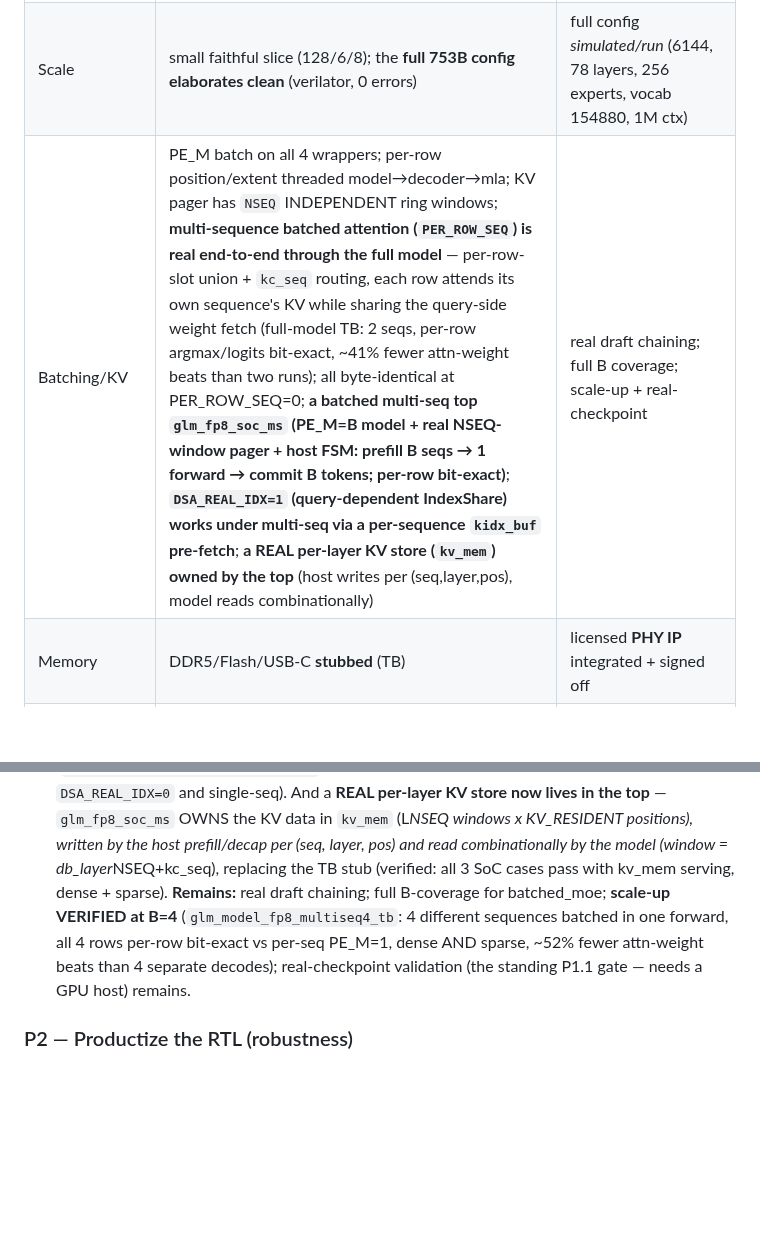
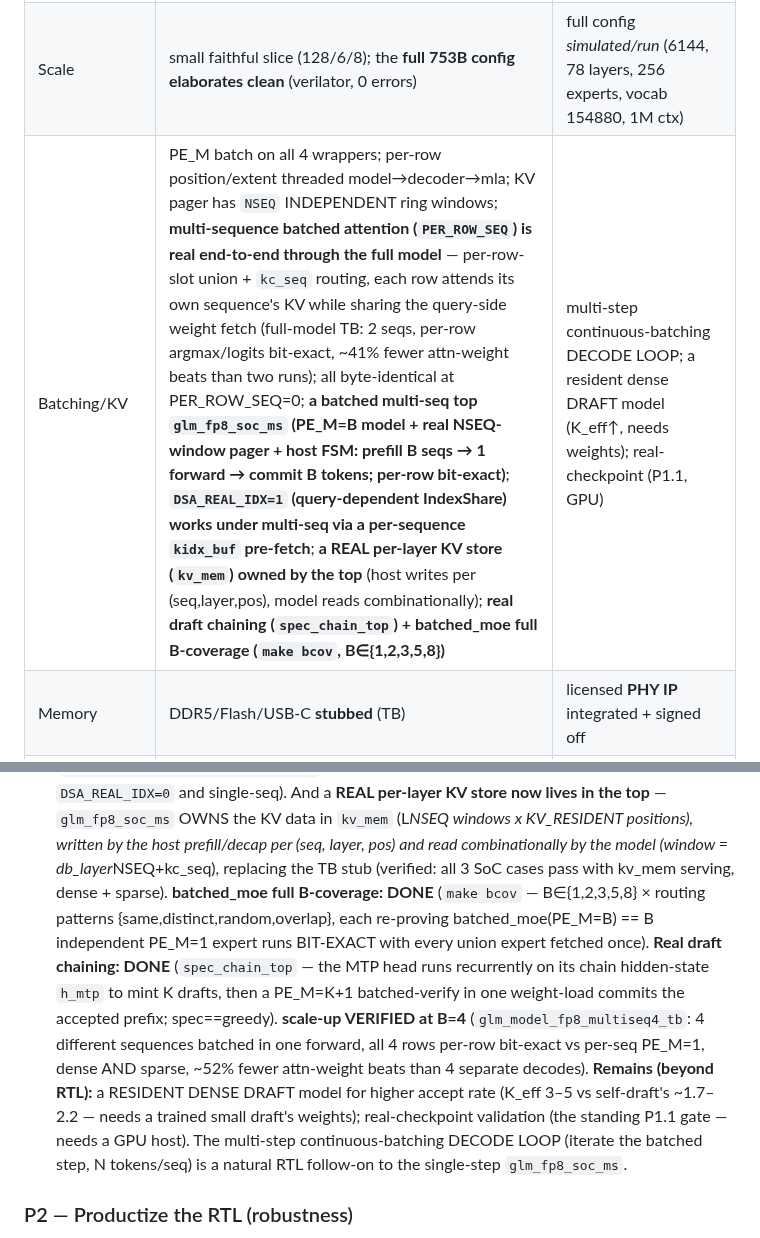
Before and after one commit to Wick-Lim/AIPU, a Markdown page: docs/PRODUCT_ROADMAP.md, 2 parts joined by grey strips. Rendered like a GitHub page; blank space fills up the shorter version.

Commit message:
docs(roadmap): batched_moe full B-coverage + real draft chaining marked DONE
batched_moe B-coverage: `make bcov` passes B in {1,2,3,5,8} x routing
patterns, each batched_moe(PE_M=B) == B independent PE_M=1 expert runs
bit-exact (verified this session).  Real draft chaining: spec_chain_top
already implements the K-step MTP recurrent-chain draft + PE_M=K+1 batched
verify.  Remaining batching tracks are now beyond-RTL / external: a multi-
step continuous-batching decode LOOP (needs the model's decode c_kv written
back to the KV store), a resident dense DRAFT model (needs weights), and the
P1.1 full-checkpoint gate (GPU).

```diff
--- a/docs/PRODUCT_ROADMAP.md
+++ b/docs/PRODUCT_ROADMAP.md
@@ -23,7 +23,7 @@ and how fast can it go?"* — **yes**, and the levers are measured.
 |---|---|---|
 | Correctness scope | operator bit-exact + a **truncated full-model token chain on real weights** (dense→MoE seam, real 256-expert route, DSA threaded, argmax-identical on a real prompt — DSA-IndexShare + fused-expert blockers retired) | the **full 753 GB checkpoint** produces the real model's tokens **at full depth** end-to-end |
 | Scale | small faithful slice (128/6/8); the **full 753B config elaborates clean** (verilator, 0 errors) | full config *simulated/run* (6144, 78 layers, 256 experts, vocab 154880, 1M ctx) |
-| Batching/KV | PE_M batch on all 4 wrappers; per-row position/extent threaded model→decoder→mla; KV pager has `NSEQ` INDEPENDENT ring windows; **multi-sequence batched attention (`PER_ROW_SEQ`) is real end-to-end through the full model** — per-row-slot union + `kc_seq` routing, each row attends its own sequence's KV while sharing the query-side weight fetch (full-model TB: 2 seqs, per-row argmax/logits bit-exact, ~41% fewer attn-weight beats than two runs); all byte-identical at PER_ROW_SEQ=0; **a batched multi-seq top `glm_fp8_soc_ms` (PE_M=B model + real NSEQ-window pager + host FSM: prefill B seqs → 1 forward → commit B tokens; per-row bit-exact)**; **`DSA_REAL_IDX=1` (query-dependent IndexShare) works under multi-seq via a per-sequence `kidx_buf` pre-fetch**; **a REAL per-layer KV store (`kv_mem`) owned by the top** (host writes per (seq,layer,pos), model reads combinationally) | real draft chaining; full B coverage; scale-up + real-checkpoint |
+| Batching/KV | PE_M batch on all 4 wrappers; per-row position/extent threaded model→decoder→mla; KV pager has `NSEQ` INDEPENDENT ring windows; **multi-sequence batched attention (`PER_ROW_SEQ`) is real end-to-end through the full model** — per-row-slot union + `kc_seq` routing, each row attends its own sequence's KV while sharing the query-side weight fetch (full-model TB: 2 seqs, per-row argmax/logits bit-exact, ~41% fewer attn-weight beats than two runs); all byte-identical at PER_ROW_SEQ=0; **a batched multi-seq top `glm_fp8_soc_ms` (PE_M=B model + real NSEQ-window pager + host FSM: prefill B seqs → 1 forward → commit B tokens; per-row bit-exact)**; **`DSA_REAL_IDX=1` (query-dependent IndexShare) works under multi-seq via a per-sequence `kidx_buf` pre-fetch**; **a REAL per-layer KV store (`kv_mem`) owned by the top** (host writes per (seq,layer,pos), model reads combinationally); **real draft chaining (`spec_chain_top`) + batched_moe full B-coverage (`make bcov`, B∈{1,2,3,5,8})** | multi-step continuous-batching DECODE LOOP; a resident dense DRAFT model (K_eff↑, needs weights); real-checkpoint (P1.1, GPU) |
 | Memory | DDR5/Flash/USB-C **stubbed** (TB) | licensed **PHY IP** integrated + signed off |
 | Verification | bounded BMC (+ clk_throttle) + directed TBs at slice; **verilator line/toggle/branch coverage** (`make coverage`, 87.8% line merged) | coverage *closure*, constrained-random regression, gate-level sim, k-induction, production-width formal |
 | Reliability | none | ECC, error recovery, CDC sign-off, reset/init hardening, DFT/scan |
@@ -83,11 +83,19 @@ one thing the slice cannot.
   **REAL per-layer KV store now lives in the top** — `glm_fp8_soc_ms` OWNS the KV data in `kv_mem`
   (L*NSEQ windows x KV_RESIDENT positions), written by the host prefill/decap per (seq, layer, pos)
   and read combinationally by the model (window = db_layer*NSEQ+kc_seq), replacing the TB stub
-  (verified: all 3 SoC cases pass with kv_mem serving, dense + sparse). **Remains:**
-  real draft chaining; full B-coverage for batched_moe; **scale-up VERIFIED at B=4** (`glm_model_fp8_multiseq4_tb`:
+  (verified: all 3 SoC cases pass with kv_mem serving, dense + sparse).  **batched_moe full
+  B-coverage: DONE** (`make bcov` — B∈{1,2,3,5,8} × routing patterns {same,distinct,random,overlap},
+  each re-proving batched_moe(PE_M=B) == B independent PE_M=1 expert runs BIT-EXACT with every union
+  expert fetched once).  **Real draft chaining: DONE** (`spec_chain_top` — the MTP head runs
+  recurrently on its chain hidden-state `h_mtp` to mint K drafts, then a PE_M=K+1 batched-verify in
+  one weight-load commits the accepted prefix; spec==greedy).  **scale-up VERIFIED at B=4**
+  (`glm_model_fp8_multiseq4_tb`:
   4 different sequences batched in one forward, all 4 rows per-row bit-exact vs per-seq PE_M=1, dense
-  AND sparse, ~52% fewer attn-weight beats than 4 separate decodes); real-checkpoint validation
-  (the standing P1.1 gate — needs a GPU host) remains.
+  AND sparse, ~52% fewer attn-weight beats than 4 separate decodes).  **Remains (beyond RTL):** a
+  RESIDENT DENSE DRAFT model for higher accept rate (K_eff 3–5 vs self-draft's ~1.7–2.2 — needs a
+  trained small draft's weights); real-checkpoint validation (the standing P1.1 gate — needs a GPU
+  host).  The multi-step continuous-batching DECODE LOOP (iterate the batched step, N tokens/seq) is
+  a natural RTL follow-on to the single-step `glm_fp8_soc_ms`.
 
 ### P2 — Productize the RTL (robustness)
 - P2.1 ECC on DDR5 + Flash; error detection / correction / retry / recovery paths.
```
